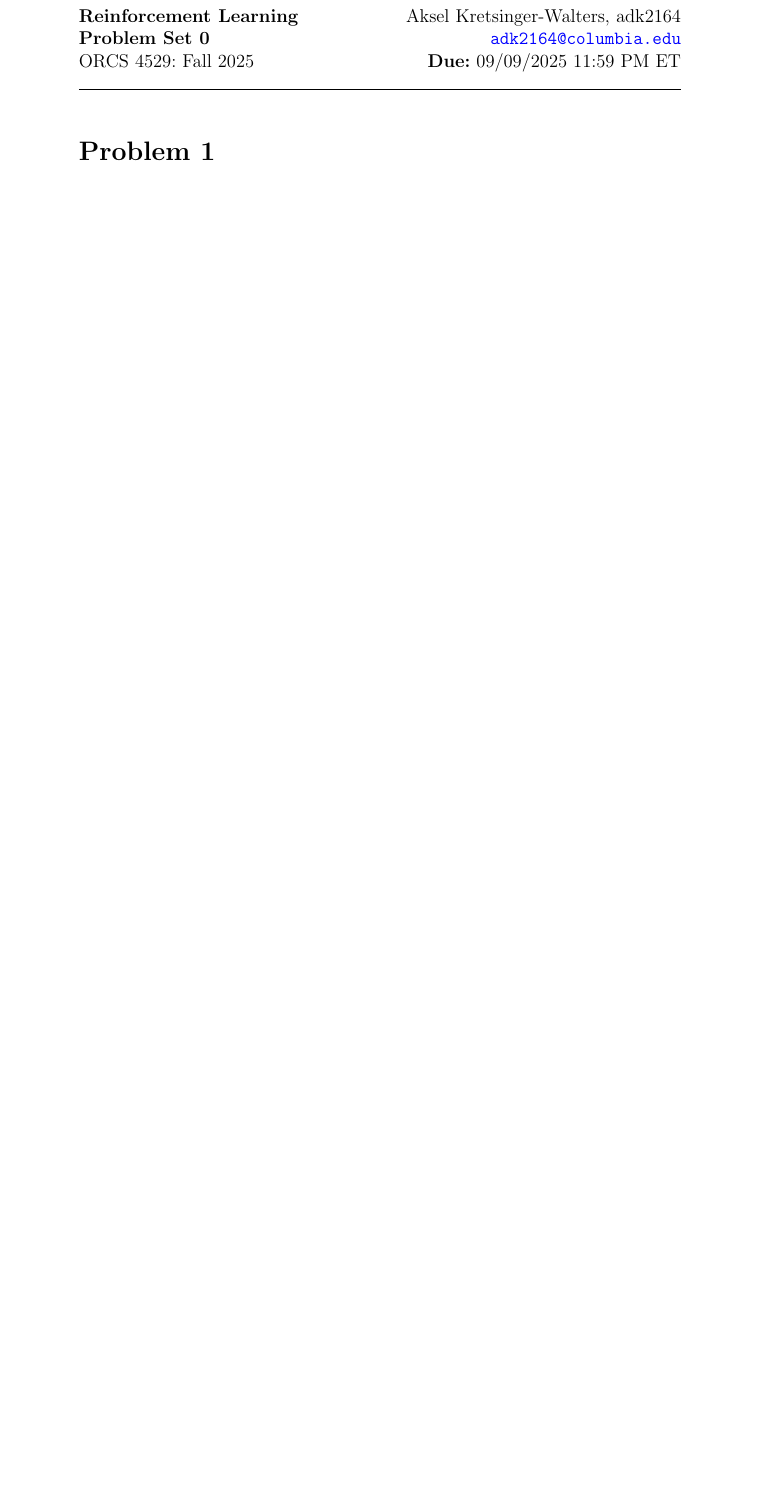
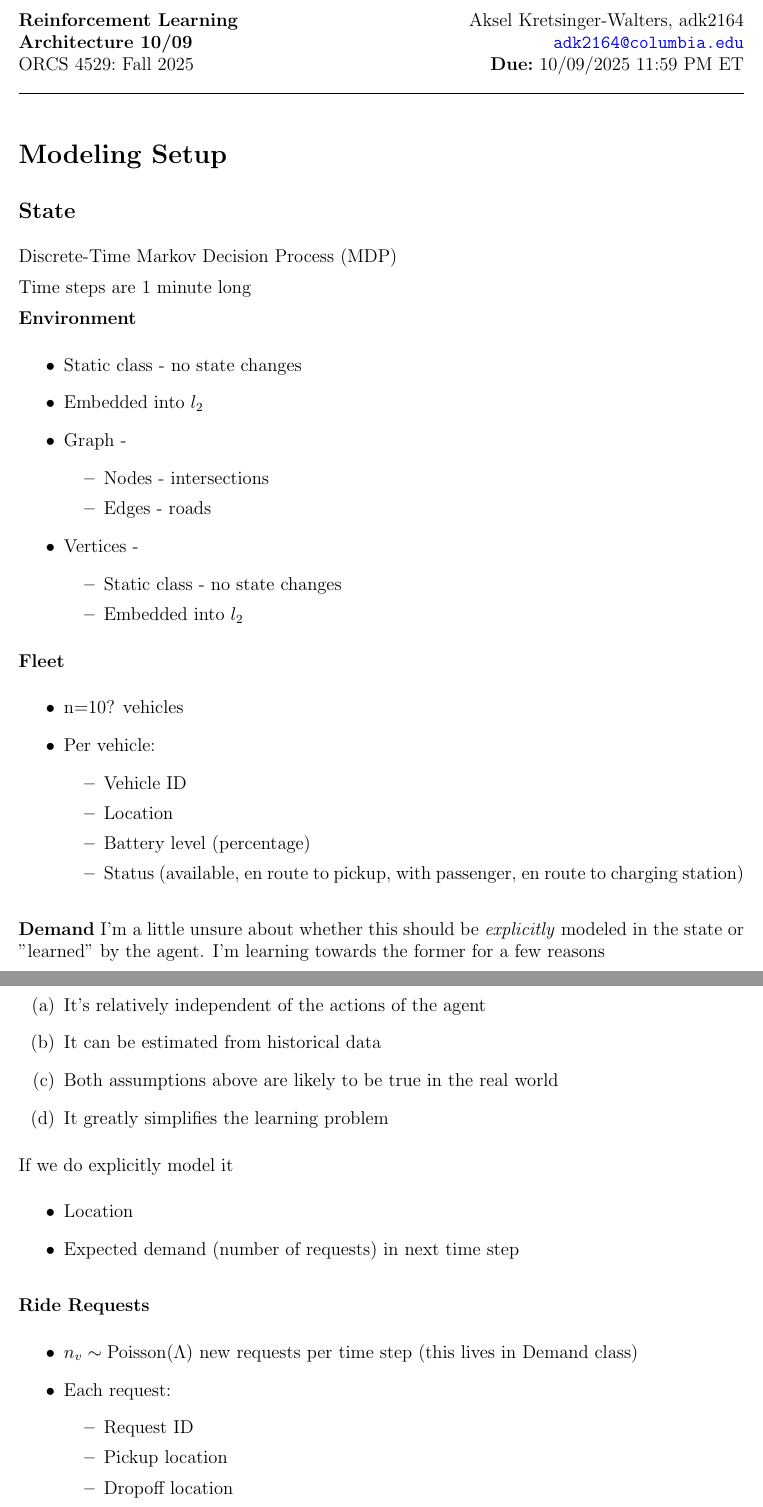
Before and after one commit to akseldkw07/Waymo-Agent, a LaTeX document (project-docs/architecture_aksel_10_09.tex, which reads project-docs/pset_template.tex): part of the page before the commit and two parts of pages 1 and 2 of 2 after it, the two joined at a grey line, cut so that both start at the same text, the shorter picture padded with empty space. Compiled offline with pdfLaTeX.

Commit message:
Project-Proposal2 (#2)
* Project-Proposal2
Added:
- efficient-fleet-management-multi-agent-DL.pdf
- large-scale-fleet-gnn.pdf
- learning-based-fleet-repositioning.pdf
Modified:
- proposal.pdf
- proposal.tex

* Aksel-Architecture
Modified:
- architecture_aksel_10_09.pdf
- architecture_aksel_10_09.tex
- proposal.pdf
- proposal.tex
- pset_template.tex

* 2025-10-09 21:45:57
Modified:
- architecture_aksel_10_09.pdf
- architecture_aksel_10_09.tex

```diff
--- a/project-docs/architecture_aksel_10_09.tex
+++ b/project-docs/architecture_aksel_10_09.tex
@@ -1,7 +1,7 @@
 \documentclass[12pt]{article}
 
-\newcommand{\duedate}{09/09/2025}
-\newcommand{\assignment}{Problem Set 0} % Change to "Problem Set X"
+\newcommand{\duedate}{10/09/2025}
+\newcommand{\assignment}{Architecture 10/09} % Change to "Problem Set X"
 
 % Change the following to your name and UNI.
 \newcommand{\name}{Aksel Kretsinger-Walters, adk2164}
@@ -20,5 +20,67 @@
 \begin{document}
 \psetheader %% DO NOT CHANGE THIS LINE
 
-\section*{Problem 1}
+\section*{Modeling Setup}
+\subsection*{State}
+Discrete-Time Markov Decision Process (MDP)
 
+Time steps are 1 minute long
+
+\tbf{Environment}
+\begin{itemize}
+		\item Static class - no state changes
+		\item Embedded into $l_2$
+		\item Graph -
+				\begin{itemize}
+						\item Nodes - intersections
+						\item Edges - roads
+				\end{itemize}
+		\item Vertices -
+				\begin{itemize}
+						\item Static class - no state changes
+						\item Embedded into $l_2$
+				\end{itemize}
+\end{itemize}
+\tbf{Fleet}
+\begin{itemize}
+		\item n=10? vehicles
+		\item Per vehicle:
+    \begin{itemize}
+						\item Vehicle ID
+						\item Location
+						\item Battery level (percentage)
+						\item Status (available, en route to pickup, with passenger, en route to charging station)
+    \end{itemize}
+\end{itemize}
+
+\medskip
+\tbf{Demand}
+I'm a little unsure about whether this should be \tit{explicitly} modeled in the state or
+"learned" by the
+agent. I'm learning towards the former for a few reasons
+\begin{enumerate}
+		\item It's relatively independent of the actions of the agent
+		\item It can be estimated from historical data
+		\item Both assumptions above are likely to be true in the real world
+		\item It greatly simplifies the learning problem
+\end{enumerate}
+If we do explicitly model it
+\begin{itemize}
+		\item Location
+		\item Expected demand (number of requests) in next time step
+\end{itemize}
+
+\medskip
+\tbf{Ride Requests}
+\begin{itemize}
+    % The variable $n_v$ represents a random variable following a Poisson distribution,
+				% typically denoted as $n_v \sim \mathrm{Poisson}(\Lambda)$, where $\Lambda$ is the
+				% rate parameter
+    % (expected value) of the distribution.
+		\item $n_v \sim \mathrm{Poisson}(\Lambda)$ new requests per time step (this lives in Demand class)
+		\item Each request:
+				\begin{itemize}
+						\item Request ID
+						\item Pickup location
+						\item Dropoff location
+						\item Request time
--- a/project-docs/pset_template.tex
+++ b/project-docs/pset_template.tex
@@ -31,7 +31,7 @@
 %%%%%%%%%%%%%%%%%%%%%%%%%%%%%%
 %%%%% PACKAGE IMPORTS %%%%%%%%
 %%%%%%%%%%%%%%%%%%%%%%%%%%%%%%
-% \usepackage{fullpage}
+\usepackage{fullpage}
 \usepackage{enumitem}
 \usepackage{amsfonts, amssymb, amsmath,amsthm}
 \usepackage{tikz}
```
Also changed, not shown: project-docs/deliverables/proposal.tex (+10 -17 lines), project-docs/architecture_aksel_10_09.pdf, project-docs/deliverables/proposal.pdf, project-docs/papers/efficient-fleet-management-multi-agent-DL.pdf (added), project-docs/papers/large-scale-fleet-gnn.pdf (added), project-docs/papers/learning-based-fleet-repositioning.pdf (added), project-docs/architecture_aksel_10_09.tex (17 more changed lines).
